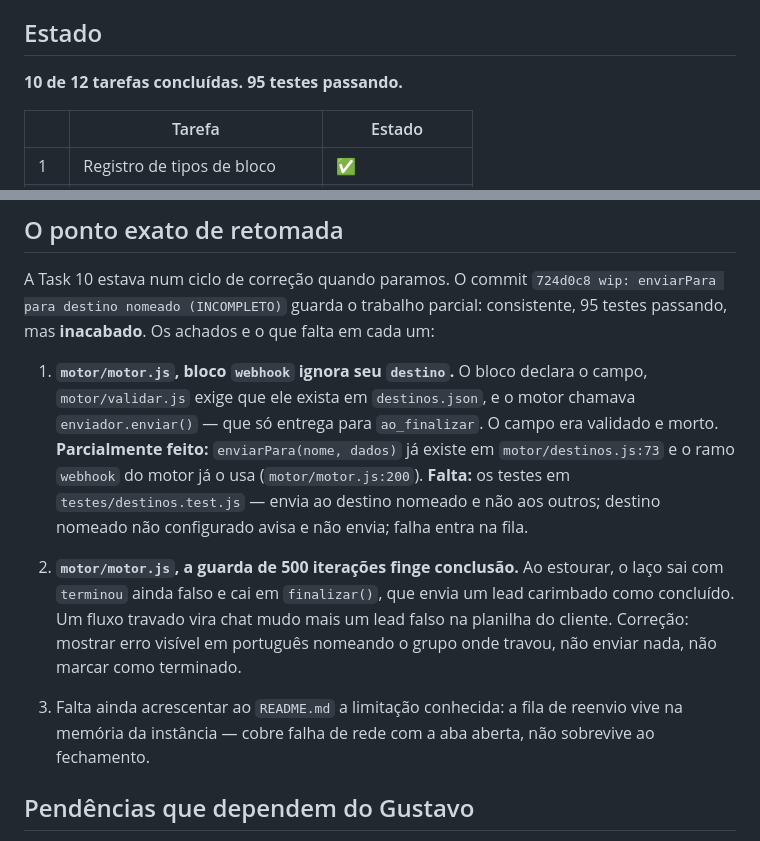
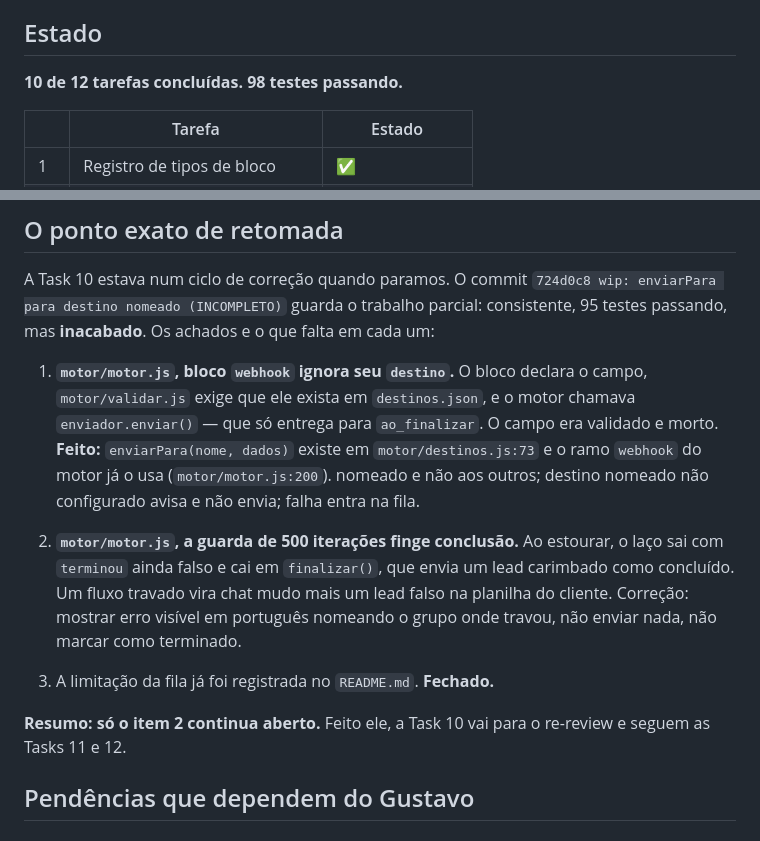
Before and after one commit to tecnologia-osher/chatflow, a Markdown page: RETOMAR.md, 2 parts joined by grey strips. Rendered like a GitHub page.

Commit message:
docs: retomada reflete o progresso preservado

```diff
--- a/RETOMAR.md
+++ b/RETOMAR.md
@@ -5,7 +5,7 @@ Branch de trabalho: **`motor-v1`**. `main` está intocado.
 
 ## Estado
 
-**10 de 12 tarefas concluídas. 95 testes passando.**
+**10 de 12 tarefas concluídas. 98 testes passando.**
 
 | | Tarefa | Estado |
 |---|---|---|
@@ -50,10 +50,9 @@ achados e o que falta em cada um:
    declara o campo, `motor/validar.js` exige que ele exista em
    `destinos.json`, e o motor chamava `enviador.enviar()` — que só entrega
    para `ao_finalizar`. O campo era validado e morto.
-   **Parcialmente feito:** `enviarPara(nome, dados)` já existe em
+   **Feito:** `enviarPara(nome, dados)` existe em
    `motor/destinos.js:73` e o ramo `webhook` do motor já o usa
    (`motor/motor.js:200`).
-   **Falta:** os testes em `testes/destinos.test.js` — envia ao destino
    nomeado e não aos outros; destino nomeado não configurado avisa e não
    envia; falha entra na fila.
 
@@ -64,9 +63,10 @@ achados e o que falta em cada um:
    visível em português nomeando o grupo onde travou, não enviar nada, não
    marcar como terminado.
 
-3. Falta ainda acrescentar ao `README.md` a limitação conhecida: a fila de
-   reenvio vive na memória da instância — cobre falha de rede com a aba
-   aberta, não sobrevive ao fechamento.
+3. A limitação da fila já foi registrada no `README.md`. **Fechado.**
+
+**Resumo: só o item 2 continua aberto.** Feito ele, a Task 10 vai para o
+re-review e seguem as Tasks 11 e 12.
 
 ## Pendências que dependem do Gustavo
 
```
